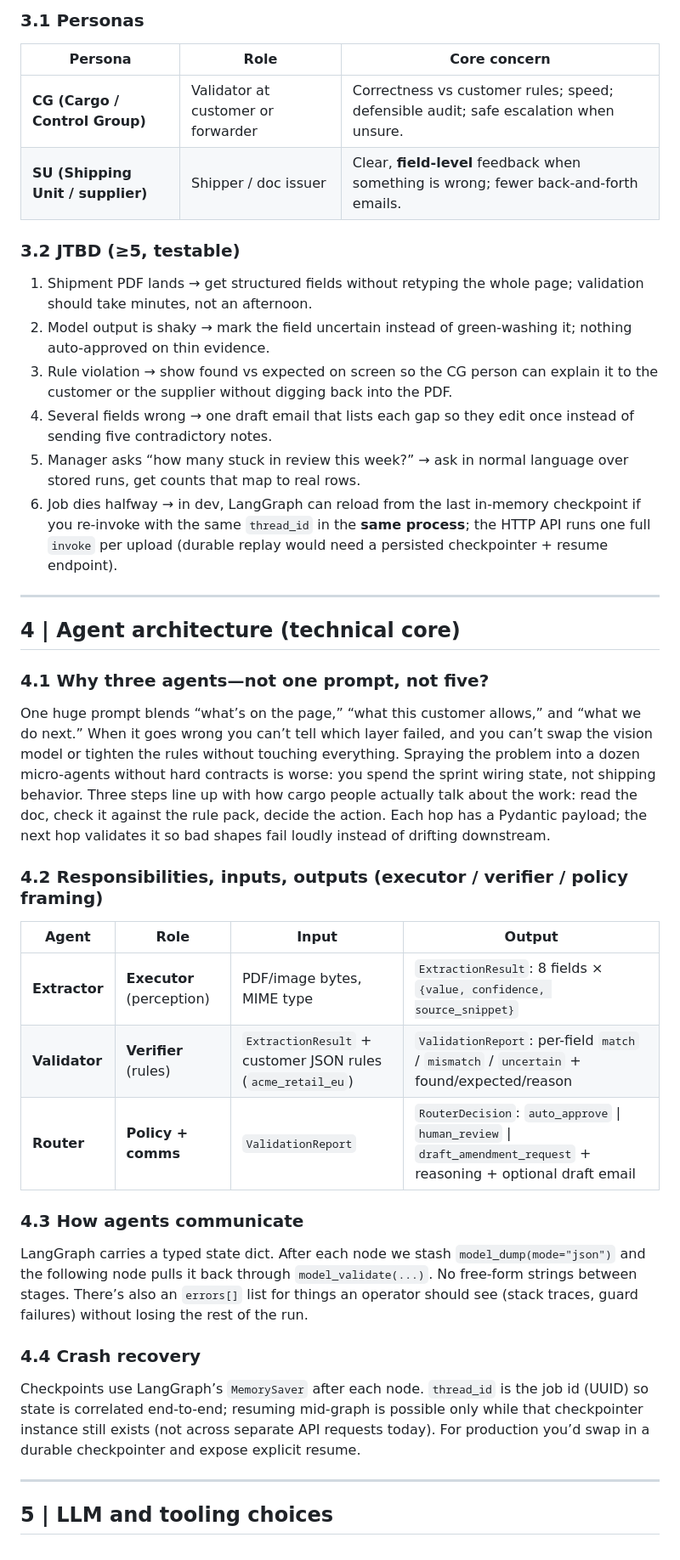
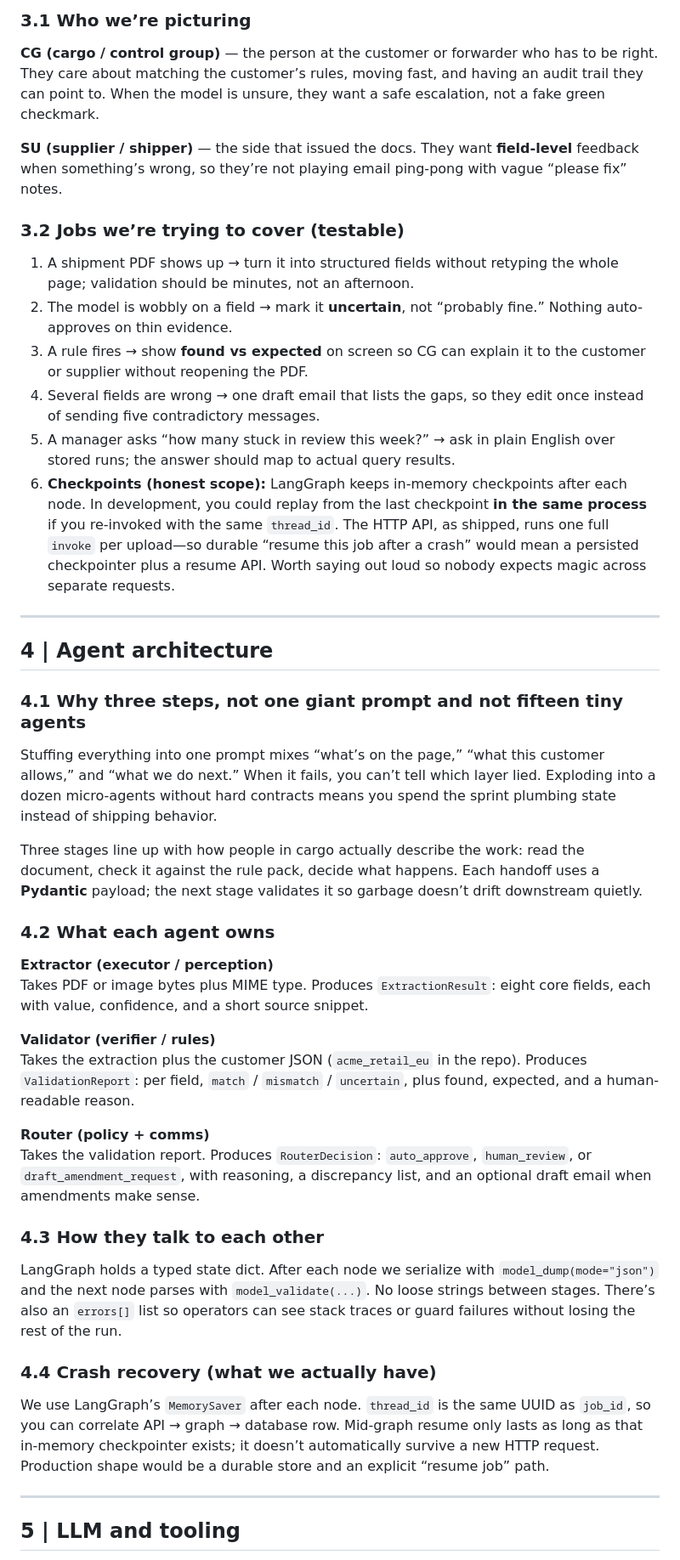
Before and after one commit to reethj-07/Multi-Agent-Trade-Validator, a Markdown page: docs/PRD.md, the part around one of its changes. Shown at 85% size. GitHub-like rendering.

```diff
--- a/docs/PRD.md
+++ b/docs/PRD.md
@@ -45,45 +54,49 @@ They drop in a PDF or photo and get back the fields that matter, each with a con
 
-### 3.1 Personas
+### 3.1 Who we’re picturing
 
-| Persona | Role | Core concern |
-|---------|------|----------------|
-| **CG (Cargo / Control Group)** | Validator at customer or forwarder | Correctness vs customer rules; speed; defensible audit; safe escalation when unsure. |
-| **SU (Shipping Unit / supplier)** | Shipper / doc issuer | Clear, **field-level** feedback when something is wrong; fewer back-and-forth emails. |
+**CG (cargo / control group)** — the person at the customer or forwarder who has to be right. They care about matching the customer’s rules, moving fast, and having an audit trail they can point to. When the model is unsure, they want a safe escalation, not a fake green checkmark.
 
-### 3.2 JTBD (≥5, testable)
+**SU (supplier / shipper)** — the side that issued the docs. They want **field-level** feedback when something’s wrong, so they’re not playing email ping-pong with vague “please fix” notes.
 
-1. Shipment PDF lands → get structured fields without retyping the whole page; validation should take minutes, not an afternoon.
-2. Model output is shaky → mark the field uncertain instead of green-washing it; nothing auto-approved on thin evidence.
-3. Rule violation → show found vs expected on screen so the CG person can explain it to the customer or the supplier without digging back into the PDF.
-4. Several fields wrong → one draft email that lists each gap so they edit once instead of sending five contradictory notes.
-5. Manager asks “how many stuck in review this week?” → ask in normal language over stored runs, get counts that map to real rows.
-6. Job dies halfway → in dev, LangGraph can reload from the last in-memory checkpoint if you re-invoke with the same `thread_id` in the **same process**; the HTTP API runs one full `invoke` per upload (durable replay would need a persisted checkpointer + resume endpoint).
+### 3.2 Jobs we’re trying to cover (testable)
+
+1. A shipment PDF shows up → turn it into structured fields without retyping the whole page; validation should be minutes, not an afternoon.
+2. The model is wobbly on a field → mark it **uncertain**, not “probably fine.” Nothing auto-approves on thin evidence.
+3. A rule fires → show **found vs expected** on screen so CG can explain it to the customer or supplier without reopening the PDF.
+4. Several fields are wrong → one draft email that lists the gaps, so they edit once instead of sending five contradictory messages.
+5. A manager asks “how many stuck in review this week?” → ask in plain English over stored runs; the answer should map to actual query results.
+6. **Checkpoints (honest scope):** LangGraph keeps in-memory checkpoints after each node. In development, you could replay from the last checkpoint **in the same process** if you re-invoked with the same `thread_id`. The HTTP API, as shipped, runs one full `invoke` per upload—so durable “resume this job after a crash” would mean a persisted checkpointer plus a resume API. Worth saying out loud so nobody expects magic across separate requests.
 
 ---
 
-## 4 | Agent architecture (technical core)
+## 4 | Agent architecture
 
-### 4.1 Why three agents—not one prompt, not five?
+### 4.1 Why three steps, not one giant prompt and not fifteen tiny agents
 
-One huge prompt blends “what’s on the page,” “what this customer allows,” and “what we do next.” When it goes wrong you can’t tell which layer failed, and you can’t swap the vision model or tighten the rules without touching everything. Spraying the problem into a dozen micro-agents without hard contracts is worse: you spend the sprint wiring state, not shipping behavior. Three steps line up with how cargo people actually talk about the work: read the doc, check it against the rule pack, decide the action. Each hop has a Pydantic payload; the next hop validates it so bad shapes fail loudly instead of drifting downstream.
+Stuffing everything into one prompt mixes “what’s on the page,” “what this customer allows,” and “what we do next.” When it fails, you can’t tell which layer lied. Exploding into a dozen micro-agents without hard contracts means you spend the sprint plumbing state instead of shipping behavior.
 
-### 4.2 Responsibilities, inputs, outputs (executor / verifier / policy framing)
+Three stages line up with how people in cargo actually describe the work: read the document, check it against the rule pack, decide what happens. Each handoff uses a **Pydantic** payload; the next stage validates it so garbage doesn’t drift downstream quietly.
 
-| Agent | Role | Input | Output |
-|-------|------|--------|--------|
-| **Extractor** | **Executor** (perception) | PDF/image bytes, MIME type | `ExtractionResult`: 8 fields × `{value, confidence, source_snippet}` |
-| **Validator** | **Verifier** (rules) | `ExtractionResult` + customer JSON rules (`acme_retail_eu`) | `ValidationReport`: per-field `match` / `mismatch` / `uncertain` + found/expected/reason |
-| **Router** | **Policy + comms** | `ValidationReport` | `RouterDecision`: `auto_approve` \| `human_review` \| `draft_amendment_request` + reasoning + optional draft email |
+### 4.2 What each agent owns
 
-### 4.3 How agents communicate
+**Extractor (executor / perception)**
+Takes PDF or image bytes plus MIME type. Produces `ExtractionResult`: eight core fields, each with value, confidence, and a short source snippet.
 
-LangGraph carries a typed state dict. After each node we stash `model_dump(mode="json")` and the following node pulls it back through `model_validate(...)`. No free-form strings between stages. There’s also an `errors[]` list for things an operator should see (stack traces, guard failures) without losing the rest of the run.
+**Validator (verifier / rules)**
+Takes the extraction plus the customer JSON (`acme_retail_eu` in the repo). Produces `ValidationReport`: per field, `match` / `mismatch` / `uncertain`, plus found, expected, and a human-readable reason.
 
-### 4.4 Crash recovery
+**Router (policy + comms)**
+Takes the validation report. Produces `RouterDecision`: `auto_approve`, `human_review`, or `draft_amendment_request`, with reasoning, a discrepancy list, and an optional draft email when amendments make sense.
 
-Checkpoints use LangGraph’s `MemorySaver` after each node. `thread_id` is the job id (UUID) so state is correlated end-to-end; resuming mid-graph is possible only while that checkpointer instance still exists (not across separate API requests today). For production you’d swap in a durable checkpointer and expose explicit resume.
+### 4.3 How they talk to each other
+
+LangGraph holds a typed state dict. After each node we serialize with `model_dump(mode="json")` and the next node parses with `model_validate(...)`. No loose strings between stages. There’s also an `errors[]` list so operators can see stack traces or guard failures without losing the rest of the run.
+
+### 4.4 Crash recovery (what we actually have)
+
+We use LangGraph’s `MemorySaver` after each node. `thread_id` is the same UUID as `job_id`, so you can correlate API → graph → database row. Mid-graph resume only lasts as long as that in-memory checkpointer exists; it doesn’t automatically survive a new HTTP request. Production shape would be a durable store and an explicit “resume job” path.
 
 ---
 
-## 5 | LLM and tooling choices
+## 5 | LLM and tooling
 
```
Also changed, not shown: other parts of docs/PRD.md (+68 -58 lines), docs/TECH_WRITEUP.md (+26 -24 lines).
